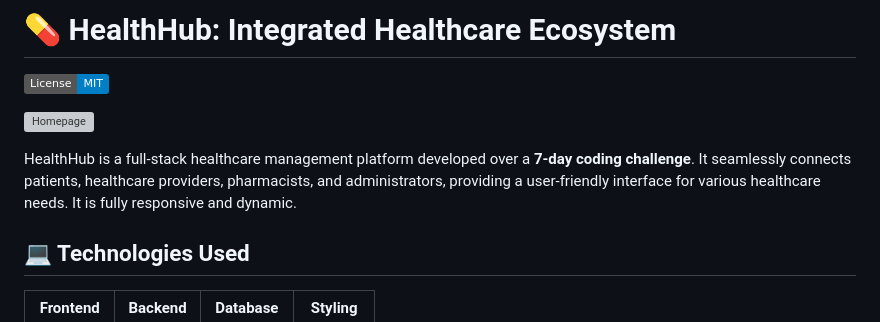
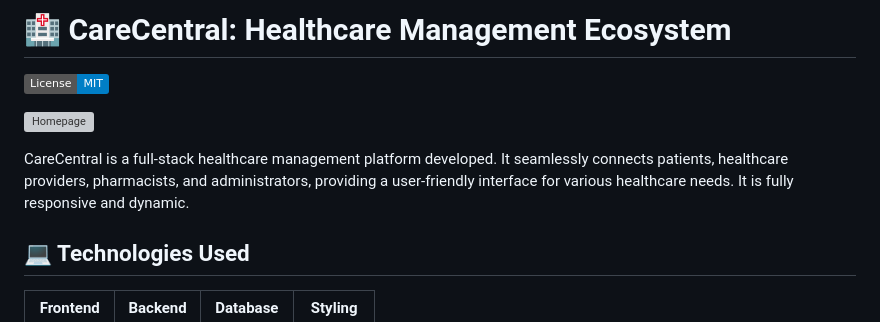
Before and after one commit to bhumikakrishnamurthy/CareCentral, a Markdown page: Readme.md, the part around the change. Rendered like a GitHub page; badges without logos; grey boxes are pictures that could not be loaded.

```diff
--- a/Readme.md
+++ b/Readme.md
@@ -1,10 +1,10 @@
-# 💊 HealthHub: Integrated Healthcare Ecosystem
+# 🏥 CareCentral: Healthcare Management Ecosystem
 [![License: MIT](https://img.shields.io/badge/License-MIT-blue.svg)](https://opensource.org/licenses/MIT)
 
 
 ![Homepage](https://github.com/vatsalcshah/HealthHub/blob/main/Screenshots/Homepage.png)
 
-HealthHub is a full-stack healthcare management platform developed over a **7-day coding challenge**. It seamlessly connects patients, healthcare providers, pharmacists, and administrators, providing a user-friendly interface for various healthcare needs. It is fully responsive and dynamic.
+CareCentral is a full-stack healthcare management platform developed. It seamlessly connects patients, healthcare providers, pharmacists, and administrators, providing a user-friendly interface for various healthcare needs. It is fully responsive and dynamic.
 
 ## 💻 Technologies Used
 <table border="1">
```
